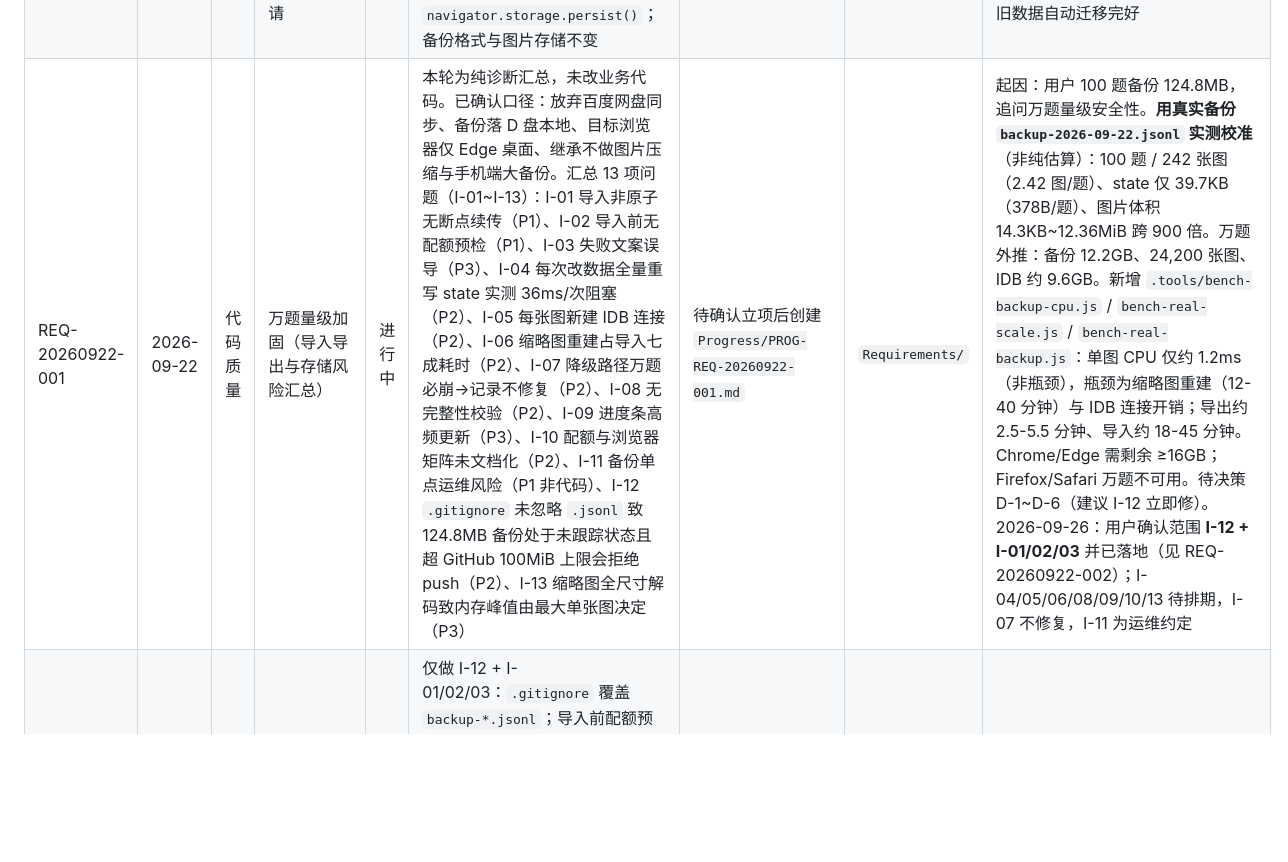
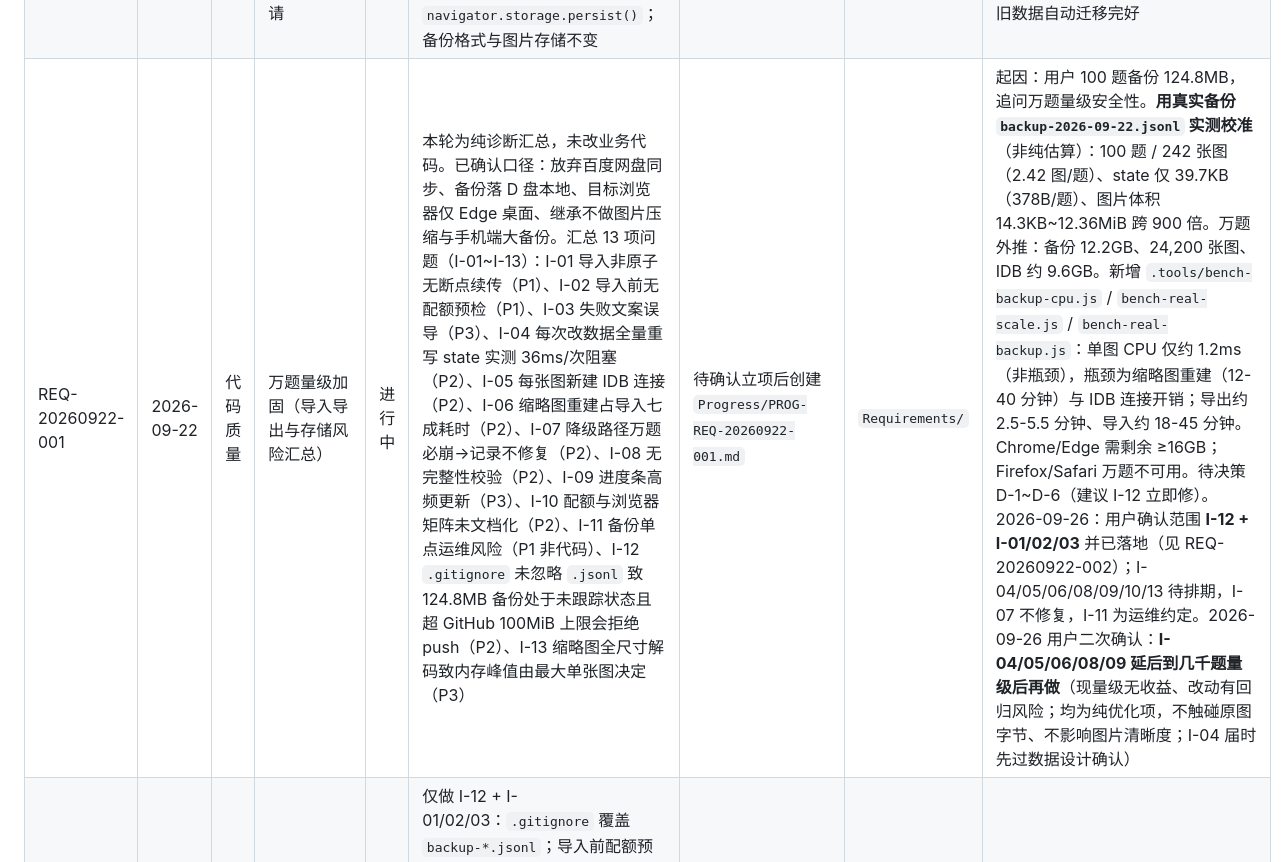
Before and after one commit to Aisakave/kaoyan-workbench, a Markdown page: Requirements/LEDGER.md, the part around the change. Drawn GitHub-style; blank space fills up the shorter version.

```diff
--- a/Requirements/LEDGER.md
+++ b/Requirements/LEDGER.md
@@ -35,5 +35,5 @@
 | REQ-20260916-006 | 2026-09-16 | 代码质量 | 全面审查整改（死代码清理/过时单测/弹窗转义防御） | 已完成 | 全面代码审查（8 视图+控制器/路由/工具）后清理：删除零调用死代码 `reviewDueCountAll`、移除与当前实现不符的过时单测 `test-groupbyprefix.js`、`confirm()`/`modalShell()` 内部统一 `esc` 转义消除潜在 XSS（全部调用方当前均为静态文案，零行为变化） | `Requirements/REQ-20260916-006.md`（小需求无独立进度文档） | `Requirements/` | 审查同时发现并修复 BUG-20260916-003/004；唯一遗留 P4：stats 趋势图按 UTC 解析日期标签，中国时区无影响暂不处理 |
 | REQ-20260921-001 | 2026-09-21 | 功能需求 | 大容量流式备份（导出/导入） | 待验证 | 方案A：v2 备份改 NDJSON 流式（首行 meta+每行一图），Chrome/Edge 用 File System Access API 逐张写盘/逐行读入，内存恒定单张图级；v1 旧备份可导入、无 FSA 环境降级原路径；不做压缩/记住位置/手机大备份/云同步；确保几千道题数 GB 量级电脑端稳定、字节级无损 | `Progress/PROG-REQ-20260921-001.md` | `Requirements/` | 起因：100 题已 123MB，几千题将撞浏览器内存(~4GB堆)与字符串(~1GB)上限，现方案必崩；用户确认放弃手机端备份职能。实现+单测10/10+浏览器e2e全过（含字节级无损验证），待用户电脑端真机验收 |
 | REQ-20260921-002 | 2026-09-21 | 代码质量 | 存储层加固：结构化数据迁 IndexedDB + 持久化申请 | 待验证 | 结构化数据由 localStorage 迁 IndexedDB `meta` store（库 v2），启动一次性自动迁移+删旧键；`save()` 改内存态+异步落库（实测22处调用方零改动）；best-effort `navigator.storage.persist()`；备份格式与图片存储不变 | `Progress/PROG-REQ-20260921-002.md` | `Requirements/` | 起因：localStorage ~5-10MB 配额在几千道错题量级必写满且失败隐蔽；e2e 全过（迁移/持久化/12MB 配额/备份回归/全新环境），node 单测 31 项零回归；待发布后线上确认旧数据自动迁移完好 |
-| REQ-20260922-001 | 2026-09-22 | 代码质量 | 万题量级加固（导入导出与存储风险汇总） | 进行中 | 本轮为纯诊断汇总，未改业务代码。已确认口径：放弃百度网盘同步、备份落 D 盘本地、目标浏览器仅 Edge 桌面、继承不做图片压缩与手机端大备份。汇总 13 项问题（I-01~I-13）：I-01 导入非原子无断点续传（P1）、I-02 导入前无配额预检（P1）、I-03 失败文案误导（P3）、I-04 每次改数据全量重写 state 实测 36ms/次阻塞（P2）、I-05 每张图新建 IDB 连接（P2）、I-06 缩略图重建占导入七成耗时（P2）、I-07 降级路径万题必崩→记录不修复（P2）、I-08 无完整性校验（P2）、I-09 进度条高频更新（P3）、I-10 配额与浏览器矩阵未文档化（P2）、I-11 备份单点运维风险（P1 非代码）、I-12 `.gitignore` 未忽略 `.jsonl` 致 124.8MB 备份处于未跟踪状态且超 GitHub 100MiB 上限会拒绝 push（P2）、I-13 缩略图全尺寸解码致内存峰值由最大单张图决定（P3） | 待确认立项后创建 `Progress/PROG-REQ-20260922-001.md` | `Requirements/` | 起因：用户 100 题备份 124.8MB，追问万题量级安全性。**用真实备份 `backup-2026-09-22.jsonl` 实测校准**（非纯估算）：100 题 / 242 张图（2.42 图/题）、state 仅 39.7KB（378B/题）、图片体积 14.3KB~12.36MiB 跨 900 倍。万题外推：备份 12.2GB、24,200 张图、IDB 约 9.6GB。新增 `.tools/bench-backup-cpu.js` / `bench-real-scale.js` / `bench-real-backup.js`：单图 CPU 仅约 1.2ms（非瓶颈），瓶颈为缩略图重建（12-40 分钟）与 IDB 连接开销；导出约 2.5-5.5 分钟、导入约 18-45 分钟。Chrome/Edge 需剩余 ≥16GB；Firefox/Safari 万题不可用。待决策 D-1~D-6（建议 I-12 立即修）。2026-09-26：用户确认范围 **I-12 + I-01/02/03** 并已落地（见 REQ-20260922-002）；I-04/05/06/08/09/10/13 待排期，I-07 不修复，I-11 为运维约定 |
+| REQ-20260922-001 | 2026-09-22 | 代码质量 | 万题量级加固（导入导出与存储风险汇总） | 进行中 | 本轮为纯诊断汇总，未改业务代码。已确认口径：放弃百度网盘同步、备份落 D 盘本地、目标浏览器仅 Edge 桌面、继承不做图片压缩与手机端大备份。汇总 13 项问题（I-01~I-13）：I-01 导入非原子无断点续传（P1）、I-02 导入前无配额预检（P1）、I-03 失败文案误导（P3）、I-04 每次改数据全量重写 state 实测 36ms/次阻塞（P2）、I-05 每张图新建 IDB 连接（P2）、I-06 缩略图重建占导入七成耗时（P2）、I-07 降级路径万题必崩→记录不修复（P2）、I-08 无完整性校验（P2）、I-09 进度条高频更新（P3）、I-10 配额与浏览器矩阵未文档化（P2）、I-11 备份单点运维风险（P1 非代码）、I-12 `.gitignore` 未忽略 `.jsonl` 致 124.8MB 备份处于未跟踪状态且超 GitHub 100MiB 上限会拒绝 push（P2）、I-13 缩略图全尺寸解码致内存峰值由最大单张图决定（P3） | 待确认立项后创建 `Progress/PROG-REQ-20260922-001.md` | `Requirements/` | 起因：用户 100 题备份 124.8MB，追问万题量级安全性。**用真实备份 `backup-2026-09-22.jsonl` 实测校准**（非纯估算）：100 题 / 242 张图（2.42 图/题）、state 仅 39.7KB（378B/题）、图片体积 14.3KB~12.36MiB 跨 900 倍。万题外推：备份 12.2GB、24,200 张图、IDB 约 9.6GB。新增 `.tools/bench-backup-cpu.js` / `bench-real-scale.js` / `bench-real-backup.js`：单图 CPU 仅约 1.2ms（非瓶颈），瓶颈为缩略图重建（12-40 分钟）与 IDB 连接开销；导出约 2.5-5.5 分钟、导入约 18-45 分钟。Chrome/Edge 需剩余 ≥16GB；Firefox/Safari 万题不可用。待决策 D-1~D-6（建议 I-12 立即修）。2026-09-26：用户确认范围 **I-12 + I-01/02/03** 并已落地（见 REQ-20260922-002）；I-04/05/06/08/09/10/13 待排期，I-07 不修复，I-11 为运维约定。2026-09-26 用户二次确认：**I-04/05/06/08/09 延后到几千题量级后再做**（现量级无收益、改动有回归风险；均为纯优化项，不触碰原图字节、不影响图片清晰度；I-04 届时先过数据设计确认） |
 | REQ-20260922-002 | 2026-09-26 | 代码质量 | 导入安全加固（I-12 + I-01/02/03） | 待验证 | 仅做 I-12 + I-01/02/03：`.gitignore` 覆盖 `backup-*.jsonl`；导入前配额预检（`estimate()` 不足则弹确认框，取消=不写入任何数据）；导入失败自动回滚本次新写入图片（导入前已存在的同 ID 图不删，保护旧数据）；错误按类型分流文案（首行/第N行损坏、非备份文件、缺备份数据、图片解码失败、配额不足，并追加撤销与清理失败说明）。无新增持久化字段、不改备份格式与图片存储结构、不改用户操作流程 | `Progress/PROG-REQ-20260922-002.md` | `Requirements/` | 起因：REQ-20260922-001 诊断出「导入失败会留半截数据、报错文案误导」且 124.8MB 备份处于未跟踪状态。本地 e2e 8/8 + 刷新持久化校验全过，既有单测零回归；待线上真机验收 |
```
Also changed, not shown: Requirements/REQ-20260922-001.md (+3 -3 lines).
